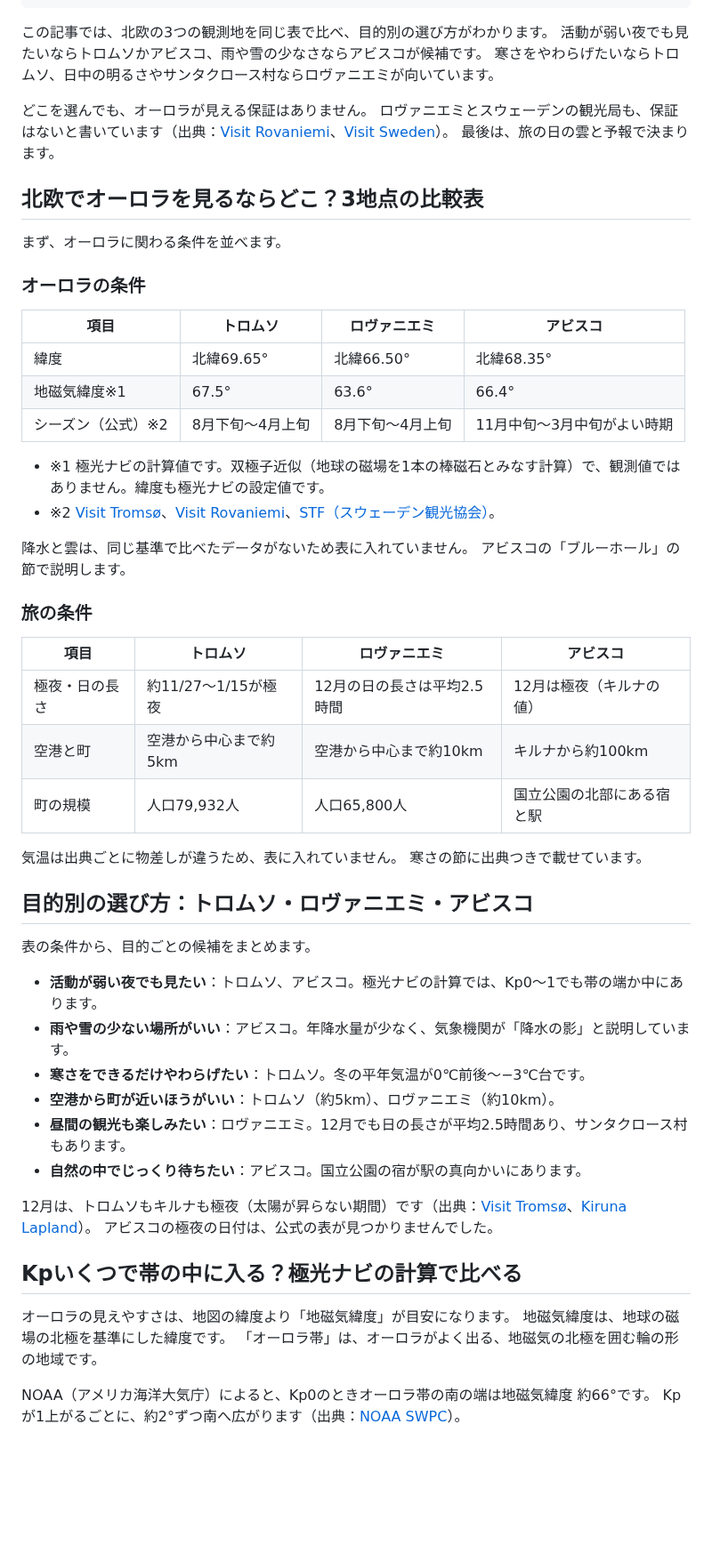
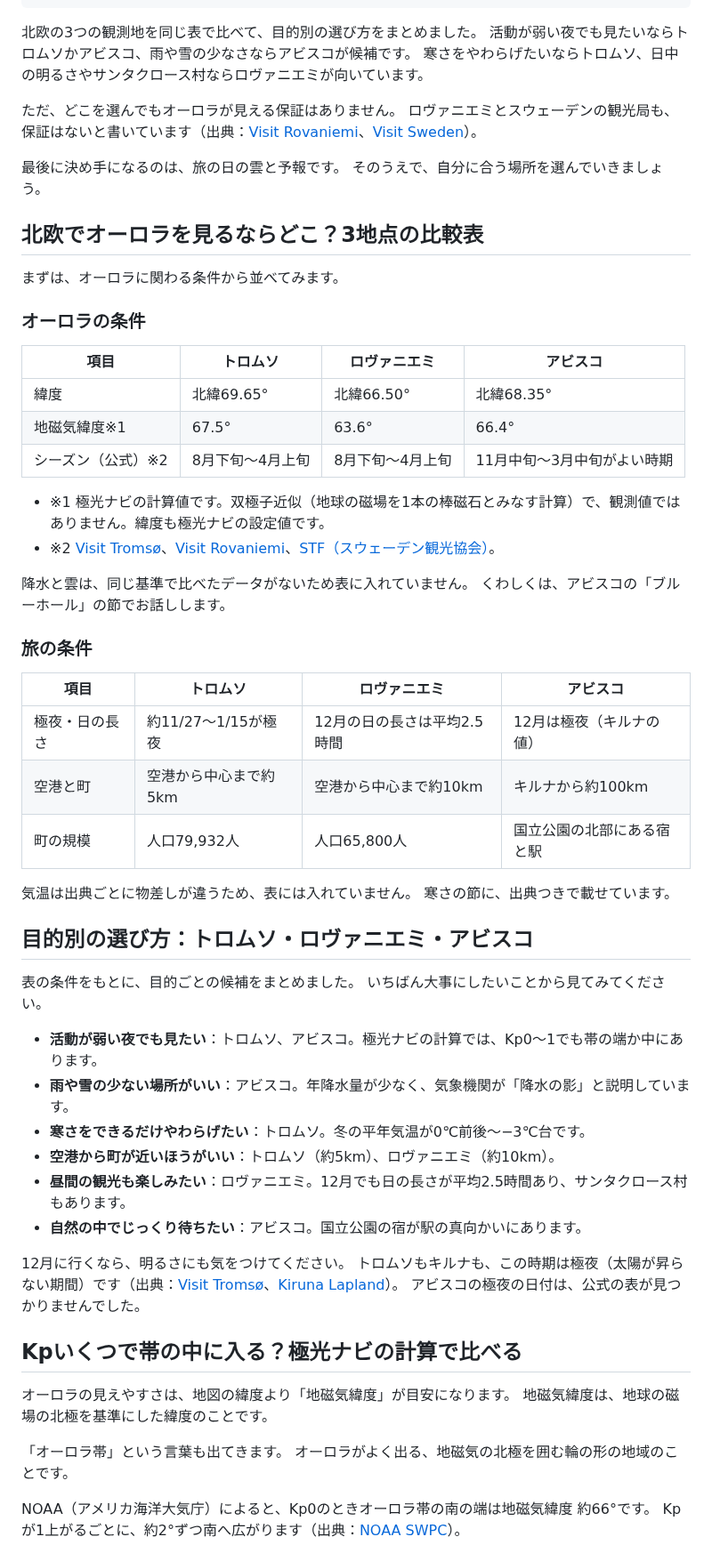
Before and after one commit to gaaasuu2013-prog/aurora, a Markdown page: content/blog/aurora-destinations-compare.md, the part around one of its changes. Shown at 89% size. Drawn GitHub-style; blank space fills up the shorter version.

```diff
--- a/content/blog/aurora-destinations-compare.md
+++ b/content/blog/aurora-destinations-compare.md
@@ -10,17 +10,19 @@ tier: approve
 status: ready
 ---
 
-この記事では、北欧の3つの観測地を同じ表で比べ、目的別の選び方がわかります。
+北欧の3つの観測地を同じ表で比べて、目的別の選び方をまとめました。
 活動が弱い夜でも見たいならトロムソかアビスコ、雨や雪の少なさならアビスコが候補です。
 寒さをやわらげたいならトロムソ、日中の明るさやサンタクロース村ならロヴァニエミが向いています。
 
-どこを選んでも、オーロラが見える保証はありません。
+ただ、どこを選んでもオーロラが見える保証はありません。
 ロヴァニエミとスウェーデンの観光局も、保証はないと書いています（出典：[Visit Rovaniemi](https://www.visitrovaniemi.fi/northern-lights/)、[Visit Sweden](https://press.visitsweden.com/2024-02-20-Swedish-Lapland-the-worlds-best-place-to-see-the-Northern-Lights)）。
-最後は、旅の日の雲と予報で決まります。
+
+最後に決め手になるのは、旅の日の雲と予報です。
+そのうえで、自分に合う場所を選んでいきましょう。
 
 ## 北欧でオーロラを見るならどこ？3地点の比較表
 
-まず、オーロラに関わる条件を並べます。
+まずは、オーロラに関わる条件から並べてみます。
 
 ### オーロラの条件
 
@@ -34,7 +36,7 @@ status: ready
 - ※2 [Visit Tromsø](https://www.visittromso.no/northern-lights)、[Visit Rovaniemi](https://www.visitrovaniemi.fi/northern-lights/)、[STF（スウェーデン観光協会）](https://www.swedishtouristassociation.com/northern-lights/)。
 
 降水と雲は、同じ基準で比べたデータがないため表に入れていません。
-アビスコの「ブルーホール」の節で説明します。
+くわしくは、アビスコの「ブルーホール」の節でお話しします。
 
 ### 旅の条件
 
@@ -44,12 +46,13 @@ status: ready
 | 空港と町 | 空港から中心まで約5km | 空港から中心まで約10km | キルナから約100km |
 | 町の規模 | 人口79,932人 | 人口65,800人 | 国立公園の北部にある宿と駅 |
 
-気温は出典ごとに物差しが違うため、表に入れていません。
-寒さの節に出典つきで載せています。
+気温は出典ごとに物差しが違うため、表には入れていません。
+寒さの節に、出典つきで載せています。
 
 ## 目的別の選び方：トロムソ・ロヴァニエミ・アビスコ
 
-表の条件から、目的ごとの候補をまとめます。
+表の条件をもとに、目的ごとの候補をまとめました。
+いちばん大事にしたいことから見てみてください。
 
 - **活動が弱い夜でも見たい**：トロムソ、アビスコ。極光ナビの計算では、Kp0〜1でも帯の端か中にあります。
 - **雨や雪の少ない場所がいい**：アビスコ。年降水量が少なく、気象機関が「降水の影」と説明しています。
@@ -58,14 +61,17 @@ status: ready
 - **昼間の観光も楽しみたい**：ロヴァニエミ。12月でも日の長さが平均2.5時間あり、サンタクロース村もあります。
 - **自然の中でじっくり待ちたい**：アビスコ。国立公園の宿が駅の真向かいにあります。
 
-12月は、トロムソもキルナも極夜（太陽が昇らない期間）です（出典：[Visit Tromsø](https://www.visittromso.no/seasons/winter)、[Kiruna Lapland](https://kirunalapland.se/en/kiruna-month-by-month/)）。
+12月に行くなら、明るさにも気をつけてください。
+トロムソもキルナも、この時期は極夜（太陽が昇らない期間）です（出典：[Visit Tromsø](https://www.visittromso.no/seasons/winter)、[Kiruna Lapland](https://kirunalapland.se/en/kiruna-month-by-month/)）。
 アビスコの極夜の日付は、公式の表が見つかりませんでした。
 
 ## Kpいくつで帯の中に入る？極光ナビの計算で比べる
 
 オーロラの見えやすさは、地図の緯度より「地磁気緯度」が目安になります。
-地磁気緯度は、地球の磁場の北極を基準にした緯度です。
-「オーロラ帯」は、オーロラがよく出る、地磁気の北極を囲む輪の形の地域です。
+地磁気緯度は、地球の磁場の北極を基準にした緯度のことです。
+
+「オーロラ帯」という言葉も出てきます。
+オーロラがよく出る、地磁気の北極を囲む輪の形の地域のことです。
 
 NOAA（アメリカ海洋大気庁）によると、Kp0のときオーロラ帯の南の端は地磁気緯度 約66°です。
 Kpが1上がるごとに、約2°ずつ南へ広がります（出典：[NOAA SWPC](https://www.spaceweather.gov/content/tips-viewing-aurora)）。
```
Also changed, not shown: other parts of content/blog/aurora-destinations-compare.md (+29 -16 lines), content/blog/aurora-packing-list.md (+47 -25 lines).
